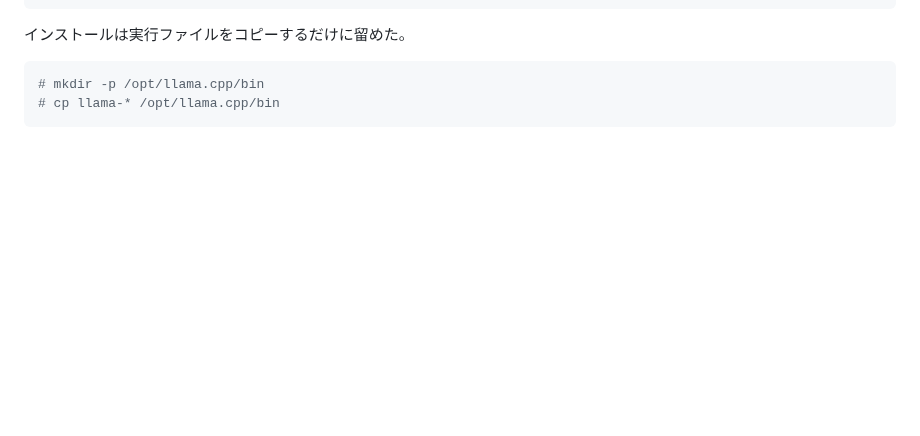
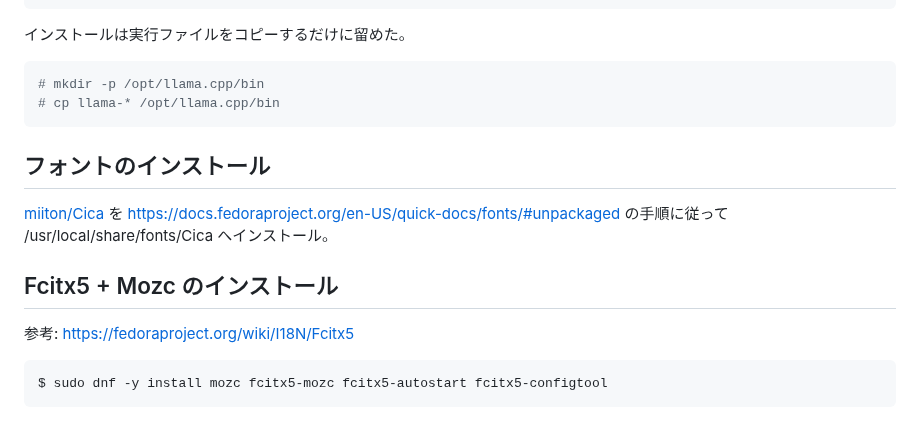
Before and after one commit to koron/techdocs, a Markdown page: fedora-reintroduction/README.md, the part around the change. GitHub-like rendering; blank space fills up the shorter version.

Commit message:
install miscs

````diff
--- a/fedora-reintroduction/README.md
+++ b/fedora-reintroduction/README.md
@@ -170,3 +170,16 @@ $ make -j 8 GGML_HIPBLAS=1
 # mkdir -p /opt/llama.cpp/bin
 # cp llama-* /opt/llama.cpp/bin
 ```
+
+## フォントのインストール
+
+[miiton/Cica](https://github.com/miiton/Cica) を <https://docs.fedoraproject.org/en-US/quick-docs/fonts/#unpackaged>
+の手順に従って /usr/local/share/fonts/Cica へインストール。
+
+## Fcitx5 + Mozc のインストール
+
+参考: <https://fedoraproject.org/wiki/I18N/Fcitx5>
+
+```console
+$ sudo dnf -y install mozc fcitx5-mozc fcitx5-autostart fcitx5-configtool
+```
````
